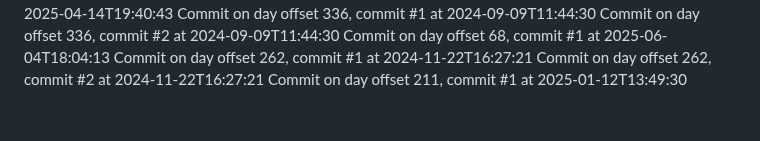
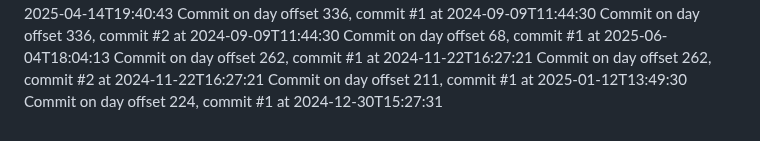
Before and after one commit to JessicaSinghSyal/Plant-Disease-Detection-PHP-ML-JS-CSS, a Markdown page: README.md, the part around the change. Rendered like a GitHub page.

Commit message:
Commit day 224, commit 1

```diff
--- a/README.md
+++ b/README.md
@@ -138,3 +138,4 @@ Commit on day offset 68, commit #1 at 2025-06-04T18:04:13
 Commit on day offset 262, commit #1 at 2024-11-22T16:27:21
 Commit on day offset 262, commit #2 at 2024-11-22T16:27:21
 Commit on day offset 211, commit #1 at 2025-01-12T13:49:30
+Commit on day offset 224, commit #1 at 2024-12-30T15:27:31
```
